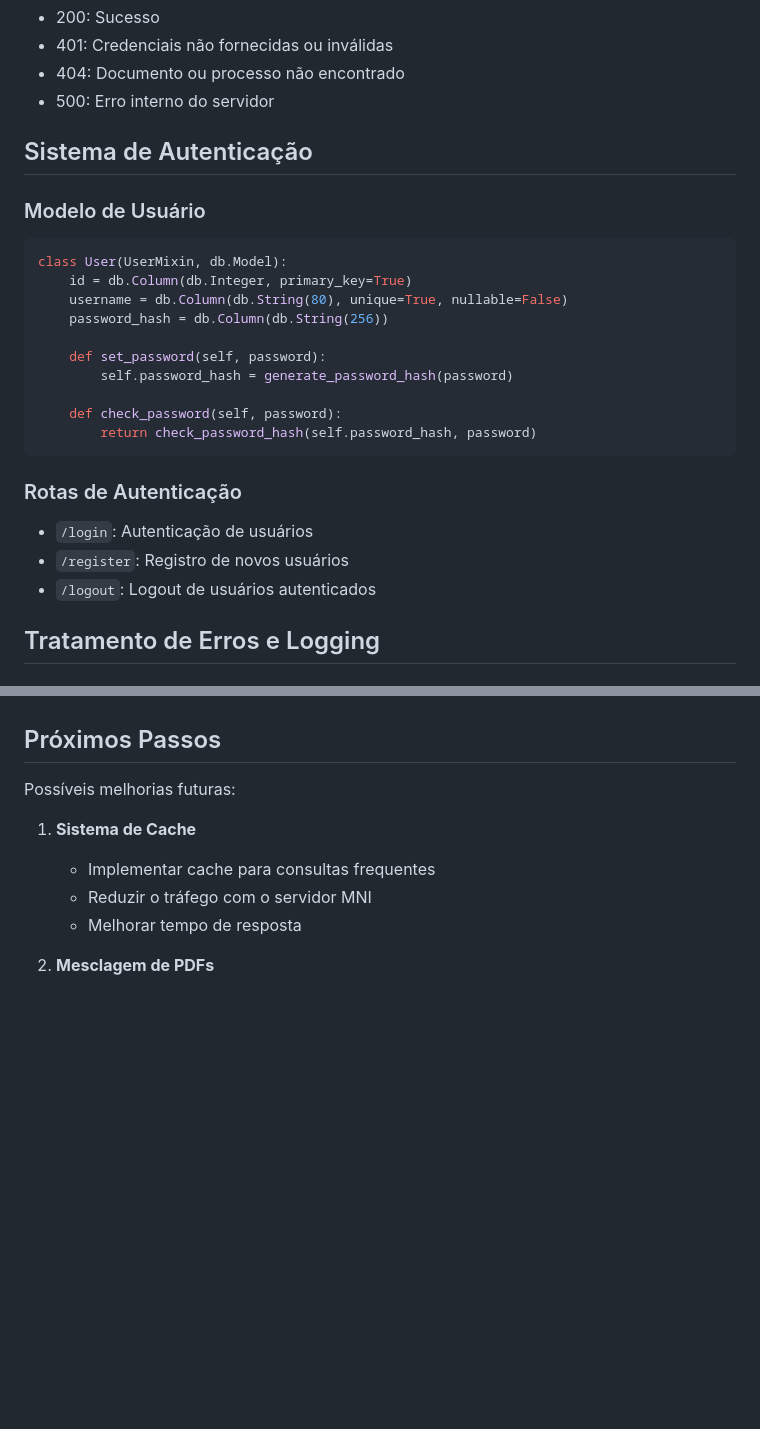
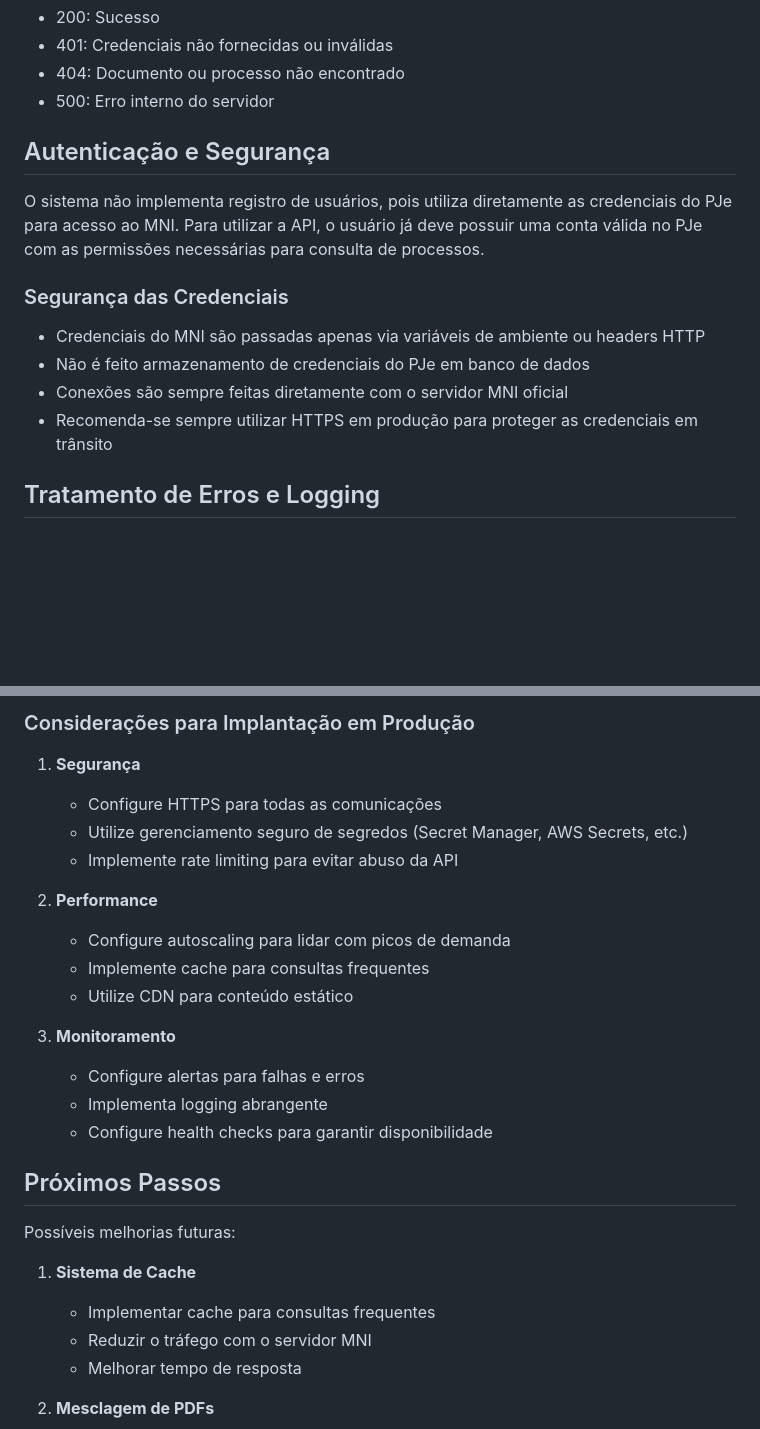
Before and after one commit to mwfilho/MachineLearningToolkit-TJ2, a Markdown page: README.md, 2 parts joined by grey strips. Drawn GitHub-style; blank space fills up the shorter version.

````diff
--- a/README.md
+++ b/README.md
@@ -215,26 +215,15 @@ Códigos HTTP retornados:
 - 404: Documento ou processo não encontrado
 - 500: Erro interno do servidor
 
-## Sistema de Autenticação
+## Autenticação e Segurança
 
-### Modelo de Usuário
-```python
-class User(UserMixin, db.Model):
-    id = db.Column(db.Integer, primary_key=True)
-    username = db.Column(db.String(80), unique=True, nullable=False)
-    password_hash = db.Column(db.String(256))
+O sistema não implementa registro de usuários, pois utiliza diretamente as credenciais do PJe para acesso ao MNI. Para utilizar a API, o usuário já deve possuir uma conta válida no PJe com as permissões necessárias para consulta de processos.
 
-    def set_password(self, password):
-        self.password_hash = generate_password_hash(password)
-
-    def check_password(self, password):
-        return check_password_hash(self.password_hash, password)
-```
-
-### Rotas de Autenticação
-- `/login`: Autenticação de usuários
-- `/register`: Registro de novos usuários
-- `/logout`: Logout de usuários autenticados
+### Segurança das Credenciais
+- Credenciais do MNI são passadas apenas via variáveis de ambiente ou headers HTTP
+- Não é feito armazenamento de credenciais do PJe em banco de dados
+- Conexões são sempre feitas diretamente com o servidor MNI oficial
+- Recomenda-se sempre utilizar HTTPS em produção para proteger as credenciais em trânsito
 
 ## Tratamento de Erros e Logging
 
@@ -301,3 +436,19 @@ def format_process_number(num_processo):
+### Considerações para Implantação em Produção
+
+1. **Segurança**
+   - Configure HTTPS para todas as comunicações
+   - Utilize gerenciamento seguro de segredos (Secret Manager, AWS Secrets, etc.)
+   - Implemente rate limiting para evitar abuso da API
+
+2. **Performance**
+   - Configure autoscaling para lidar com picos de demanda
+   - Implemente cache para consultas frequentes
+   - Utilize CDN para conteúdo estático
+
+3. **Monitoramento**
+   - Configure alertas para falhas e erros
+   - Implementa logging abrangente
+   - Configure health checks para garantir disponibilidade
 
 ## Próximos Passos
 
````
Also changed, not shown: other parts of README.md (+152 -6 lines).
